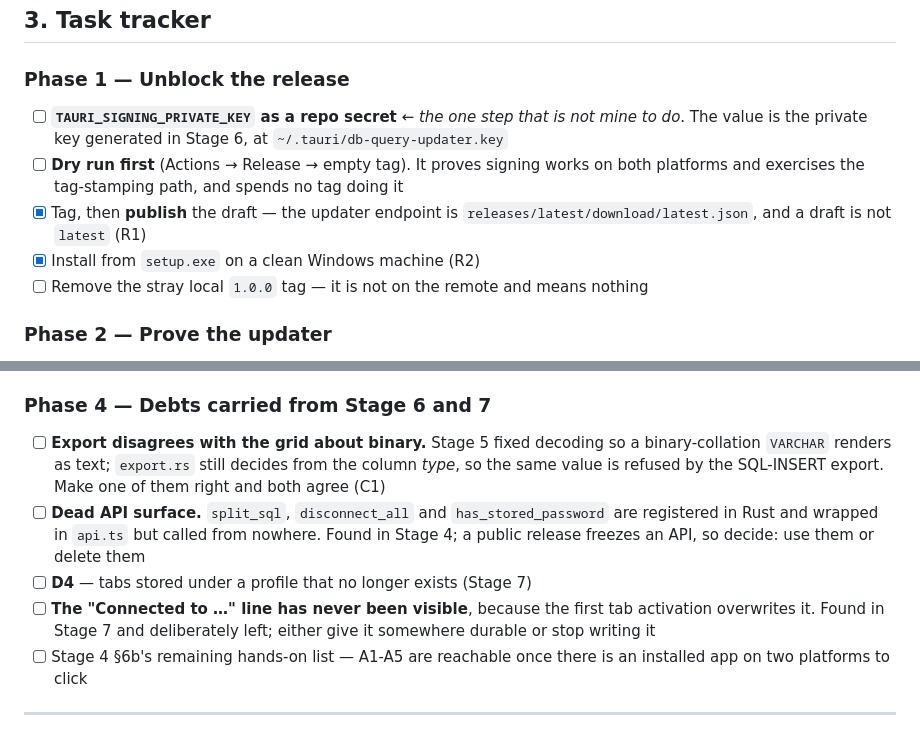
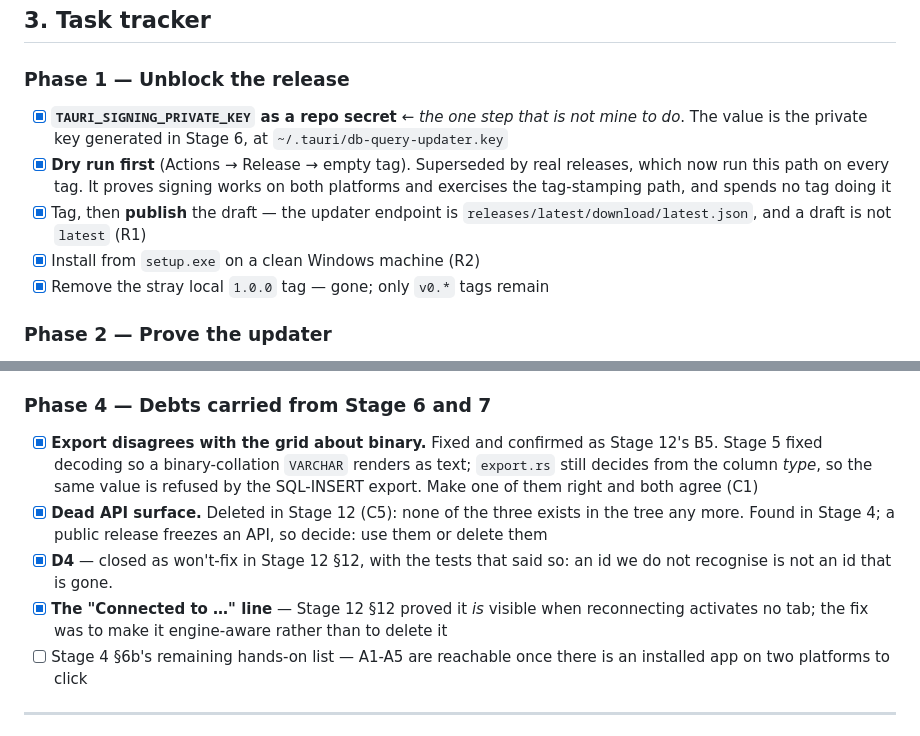
Before and after one commit to SparedRay/db-query, a Markdown page: docs/stage-8-attribution-and-the-first-release.md, 2 parts joined by grey strips. Drawn GitHub-style.

Commit message:
Retire the tracker items that other stages already closed
Four things were still listed as open that are not: the binary export/grid
disagreement (fixed and confirmed as B5), the dead API surface (deleted in C5),
D4 (closed as won't-fix, with the tests that said so), and the "Connected to …"
line (proved visible, then made engine-aware). The signing secret and the stray
1.0.0 tag are likewise settled — releases work, and only v0.* tags exist.

Stage 11's lint audit is closed by the dialect-aware linter, and `dialect` on new
tabs already follows the connection; the Elasticsearch export check is split out
and left open, because it genuinely is.

What remains open across the live trackers: A8 (a real Anthropic key), E6
(cancelling a running Elasticsearch query), D9 (an Elasticsearch export test),
and Stage 4 §6b's A1-A5 hands-on list.

Co-Authored-By: Claude Opus 5 <noreply@anthropic.com>

```diff
--- a/docs/stage-8-attribution-and-the-first-release.md
+++ b/docs/stage-8-attribution-and-the-first-release.md
@@ -51,11 +51,11 @@ a hard gate, deliberately.
 ## 3. Task tracker
 
 ### Phase 1 — Unblock the release
-- [ ] **`TAURI_SIGNING_PRIVATE_KEY` as a repo secret** ← *the one step that is not mine to do*. The value is the private key generated in Stage 6, at `~/.tauri/db-query-updater.key`
-- [ ] **Dry run first** (Actions → Release → empty tag). It proves signing works on both platforms and exercises the tag-stamping path, and spends no tag doing it
+- [x] **`TAURI_SIGNING_PRIVATE_KEY` as a repo secret** ← *the one step that is not mine to do*. The value is the private key generated in Stage 6, at `~/.tauri/db-query-updater.key`
+- [x] **Dry run first** (Actions → Release → empty tag). Superseded by real releases, which now run this path on every tag. It proves signing works on both platforms and exercises the tag-stamping path, and spends no tag doing it
 - [x] Tag, then **publish** the draft — the updater endpoint is `releases/latest/download/latest.json`, and a draft is not `latest` (R1)
 - [x] Install from `setup.exe` on a clean Windows machine (R2)
-- [ ] Remove the stray local `1.0.0` tag — it is not on the remote and means nothing
+- [x] Remove the stray local `1.0.0` tag — gone; only `v0.*` tags remain
 
 ### Phase 2 — Prove the updater
 - [x] Publish a second release and watch an install take it (R3). Confirm the version it reports afterwards, which is what Stage 6's version-from-tag fix was for
@@ -132,10 +132,10 @@ by any test — which is the recurring lesson of this project, and the reason th
 generator is exercised in CI on both platforms rather than merely configured.
 
 ### Phase 4 — Debts carried from Stage 6 and 7
-- [ ] **Export disagrees with the grid about binary.** Stage 5 fixed decoding so a binary-collation `VARCHAR` renders as text; `export.rs` still decides from the column *type*, so the same value is refused by the SQL-INSERT export. Make one of them right and both agree (C1)
-- [ ] **Dead API surface.** `split_sql`, `disconnect_all` and `has_stored_password` are registered in Rust and wrapped in `api.ts` but called from nowhere. Found in Stage 4; a public release freezes an API, so decide: use them or delete them
-- [ ] **D4** — tabs stored under a profile that no longer exists (Stage 7)
-- [ ] **The "Connected to …" line has never been visible**, because the first tab activation overwrites it. Found in Stage 7 and deliberately left; either give it somewhere durable or stop writing it
+- [x] **Export disagrees with the grid about binary.** Fixed and confirmed as Stage 12's B5. Stage 5 fixed decoding so a binary-collation `VARCHAR` renders as text; `export.rs` still decides from the column *type*, so the same value is refused by the SQL-INSERT export. Make one of them right and both agree (C1)
+- [x] **Dead API surface.** Deleted in Stage 12 (C5): none of the three exists in the tree any more. Found in Stage 4; a public release freezes an API, so decide: use them or delete them
+- [x] **D4** — closed as won't-fix in Stage 12 §12, with the tests that said so: an id we do not recognise is not an id that is gone.
+- [x] **The "Connected to …" line** — Stage 12 §12 proved it *is* visible when reconnecting activates no tab; the fix was to make it engine-aware rather than to delete it
 - [ ] Stage 4 §6b's remaining hands-on list — A1-A5 are reachable once there is an installed app on two platforms to click
 
 ---
```
Also changed, not shown: docs/stage-11-elasticsearch.md (+3 -2 lines).
